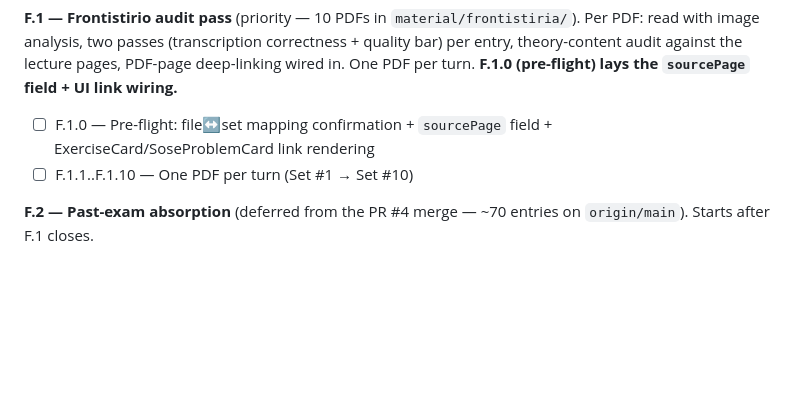
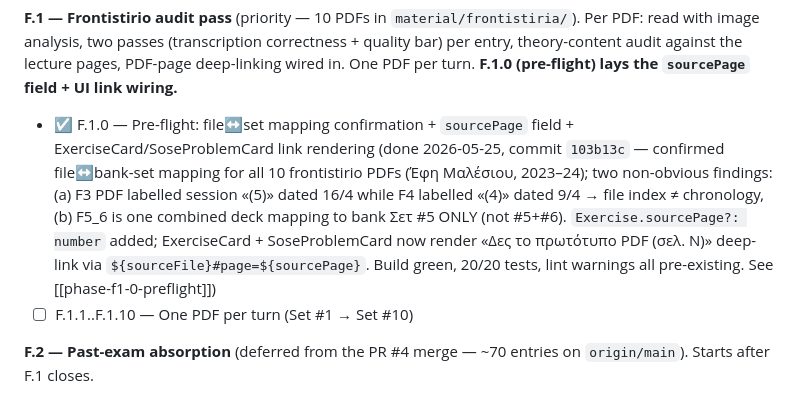
Before and after one commit to AlexTuring010/signal-processing-with-alexturing, a Markdown page: plans/PHASE_E_PLAN.md, the part around one of its changes. Rendered like a GitHub page; blank space fills up the shorter version.

```diff
--- a/plans/PHASE_E_PLAN.md
+++ b/plans/PHASE_E_PLAN.md
@@ -107,7 +107,7 @@ Full plan: **`plans/PHASE_F.md`**. Two phases:
 against the lecture pages, PDF-page deep-linking wired in. One PDF per
 turn. **F.1.0 (pre-flight) lays the `sourcePage` field + UI link wiring.**
 
-- ☐ F.1.0 — Pre-flight: file↔set mapping confirmation + `sourcePage` field + ExerciseCard/SoseProblemCard link rendering
+- ☑ F.1.0 — Pre-flight: file↔set mapping confirmation + `sourcePage` field + ExerciseCard/SoseProblemCard link rendering (done 2026-05-25, commit `103b13c` — confirmed file↔bank-set mapping for all 10 frontistirio PDFs (Έφη Μαλέσιου, 2023–24); two non-obvious findings: (a) F3 PDF labelled session «(5)» dated 16/4 while F4 labelled «(4)» dated 9/4 → file index ≠ chronology, (b) F5_6 is one combined deck mapping to bank Σετ #5 ONLY (not #5+#6). `Exercise.sourcePage?: number` added; ExerciseCard + SoseProblemCard now render «Δες το πρωτότυπο PDF (σελ. N)» deep-link via `${sourceFile}#page=${sourcePage}`. Build green, 20/20 tests, lint warnings all pre-existing. See [[phase-f1-0-preflight]])
 - ☐ F.1.1..F.1.10 — One PDF per turn (Set #1 → Set #10)
 
 **F.2 — Past-exam absorption** (deferred from the PR #4 merge — ~70
```
Also changed, not shown: other parts of plans/PHASE_E_PLAN.md (+4 -4 lines), plans/E_VISUAL_AUDIT.md (+35 -2 lines).
